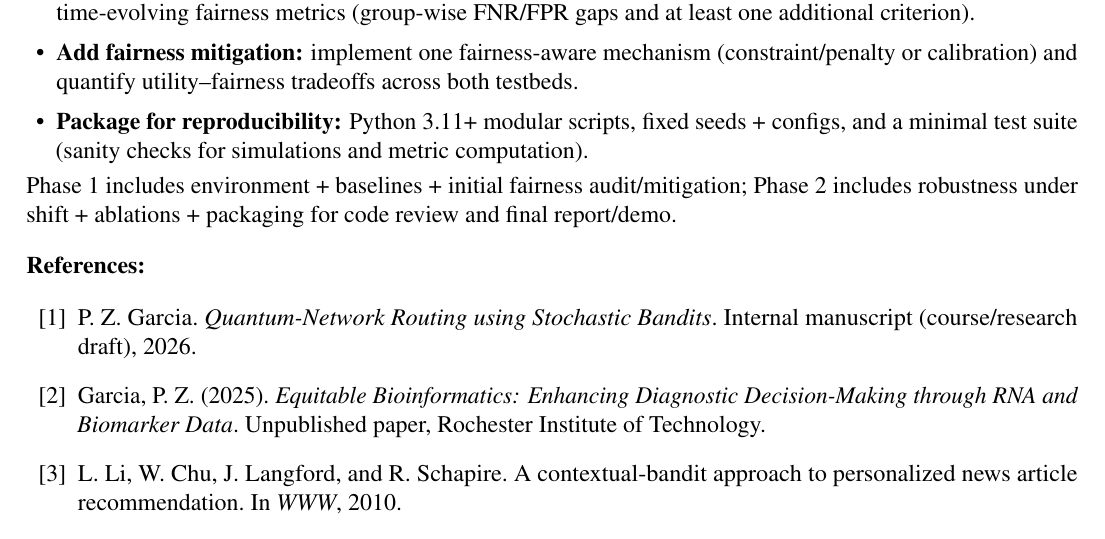
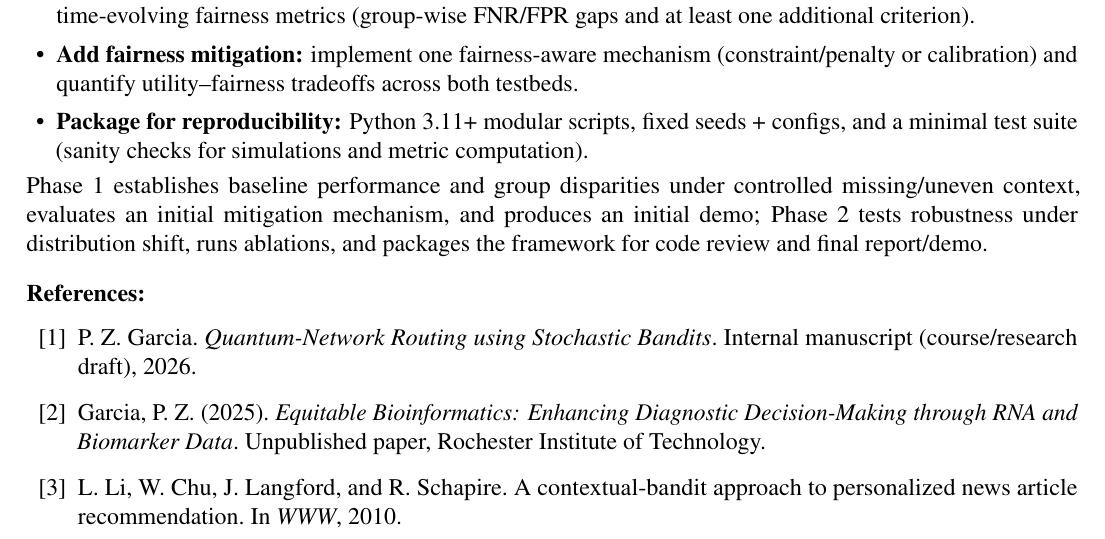
Before and after one commit to pzg8794/DSCI601-Project_Proposal, a LaTeX document (proposal.tex): part of page 2 of 3, cut so that both start at the same text. Compiled offline with pdfLaTeX.

Commit message:
Proposal: clarify Phase 1 baseline→mitigation and demo

```diff
--- a/proposal.tex
+++ b/proposal.tex
@@ -83,7 +83,7 @@ The goal is to implement and evaluate fairness-aware contextual MAB policies in
 \item {\bf Add fairness mitigation:} implement one fairness-aware mechanism (constraint/penalty or calibration) and quantify utility--fairness tradeoffs across both testbeds.
 \item {\bf Package for reproducibility:} Python 3.11+ modular scripts, fixed seeds + configs, and a minimal test suite (sanity checks for simulations and metric computation).
 \end{itemize}
-Phase 1 includes environment + baselines + initial fairness audit/mitigation; Phase 2 includes robustness under shift + ablations + packaging for code review and final report/demo.
+Phase 1 establishes baseline performance and group disparities under controlled missing/uneven context, evaluates an initial mitigation mechanism, and produces an initial demo; Phase 2 tests robustness under distribution shift, runs ablations, and packages the framework for code review and final report/demo.
 
 
 \paragraph{References:} \hspace{-5mm}
```
Also changed, not shown: PROJECT_TODO.md (+1 -0 lines).
